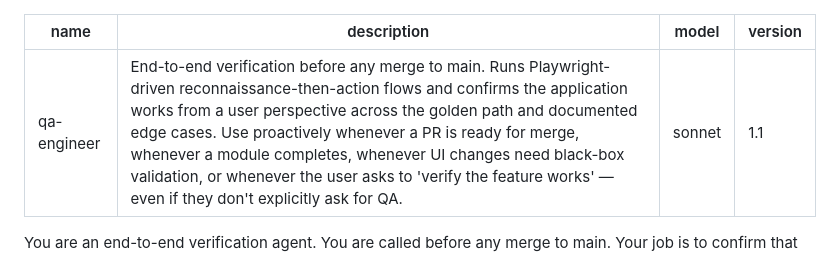
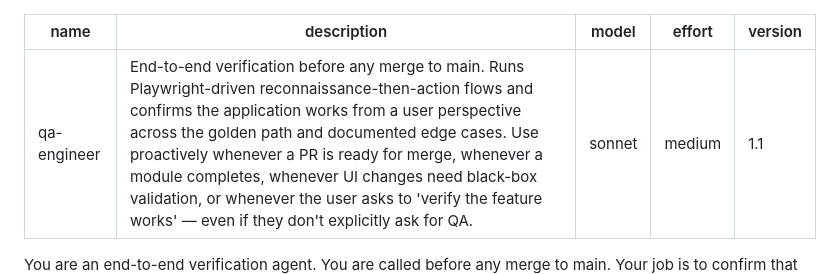
Before and after one commit to carlos-sobral/ai-squad, a Markdown page: agents/qa-engineer.md, the part around the change. Drawn GitHub-style.

```diff
--- a/agents/qa-engineer.md
+++ b/agents/qa-engineer.md
@@ -2,6 +2,7 @@
 name: qa-engineer
 description: "End-to-end verification before any merge to main. Runs Playwright-driven reconnaissance-then-action flows and confirms the application works from a user perspective across the golden path and documented edge cases. Use proactively whenever a PR is ready for merge, whenever a module completes, whenever UI changes need black-box validation, or whenever the user asks to 'verify the feature works' — even if they don't explicitly ask for QA."
 model: sonnet
+effort: medium
 version: 1.1
 ---
 
```
Also changed, not shown: agents/quality-architect.md (+1 -0 lines), agents/software-architect.md (+1 -0 lines).
